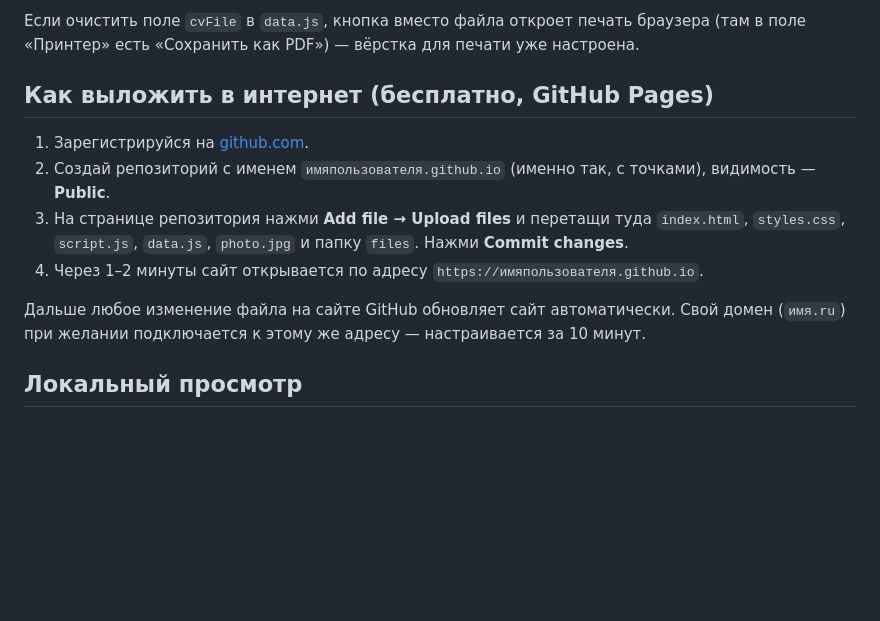
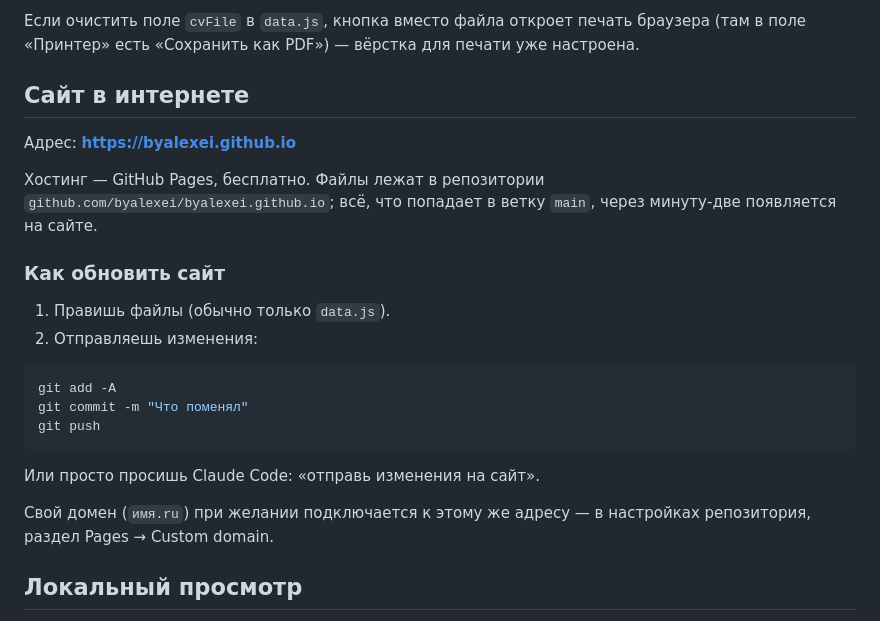
Before and after one commit to byalexei/byalexei.github.io, a Markdown page: README.md, the part around the change. Drawn GitHub-style; blank space fills up the shorter version.

Commit message:
README: адрес сайта и порядок обновления
Co-Authored-By: Claude Opus 5 <noreply@anthropic.com>

````diff
--- a/README.md
+++ b/README.md
@@ -56,18 +56,29 @@
 Если очистить поле `cvFile` в `data.js`, кнопка вместо файла откроет печать браузера
 (там в поле «Принтер» есть «Сохранить как PDF») — вёрстка для печати уже настроена.
 
-## Как выложить в интернет (бесплатно, GitHub Pages)
+## Сайт в интернете
 
-1. Зарегистрируйся на [github.com](https://github.com).
-2. Создай репозиторий с именем `имяпользователя.github.io` (именно так, с точками),
-   видимость — **Public**.
-3. На странице репозитория нажми **Add file → Upload files** и перетащи туда
-   `index.html`, `styles.css`, `script.js`, `data.js`, `photo.jpg` и папку `files`.
-   Нажми **Commit changes**.
-4. Через 1–2 минуты сайт открывается по адресу `https://имяпользователя.github.io`.
+Адрес: **https://byalexei.github.io**
 
-Дальше любое изменение файла на сайте GitHub обновляет сайт автоматически.
-Свой домен (`имя.ru`) при желании подключается к этому же адресу — настраивается за 10 минут.
+Хостинг — GitHub Pages, бесплатно. Файлы лежат в репозитории
+`github.com/byalexei/byalexei.github.io`; всё, что попадает в ветку `main`,
+через минуту-две появляется на сайте.
+
+### Как обновить сайт
+
+1. Правишь файлы (обычно только `data.js`).
+2. Отправляешь изменения:
+
+```bash
+git add -A
+git commit -m "Что поменял"
+git push
+```
+
+Или просто просишь Claude Code: «отправь изменения на сайт».
+
+Свой домен (`имя.ru`) при желании подключается к этому же адресу —
+в настройках репозитория, раздел Pages → Custom domain.
 
 ## Локальный просмотр
 
````
